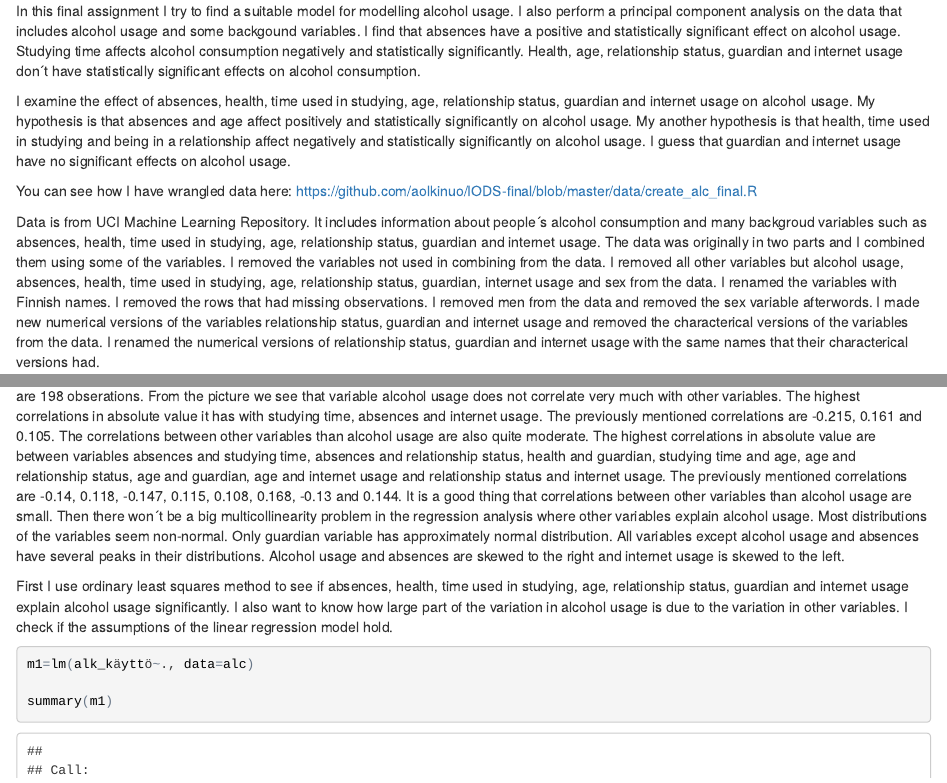
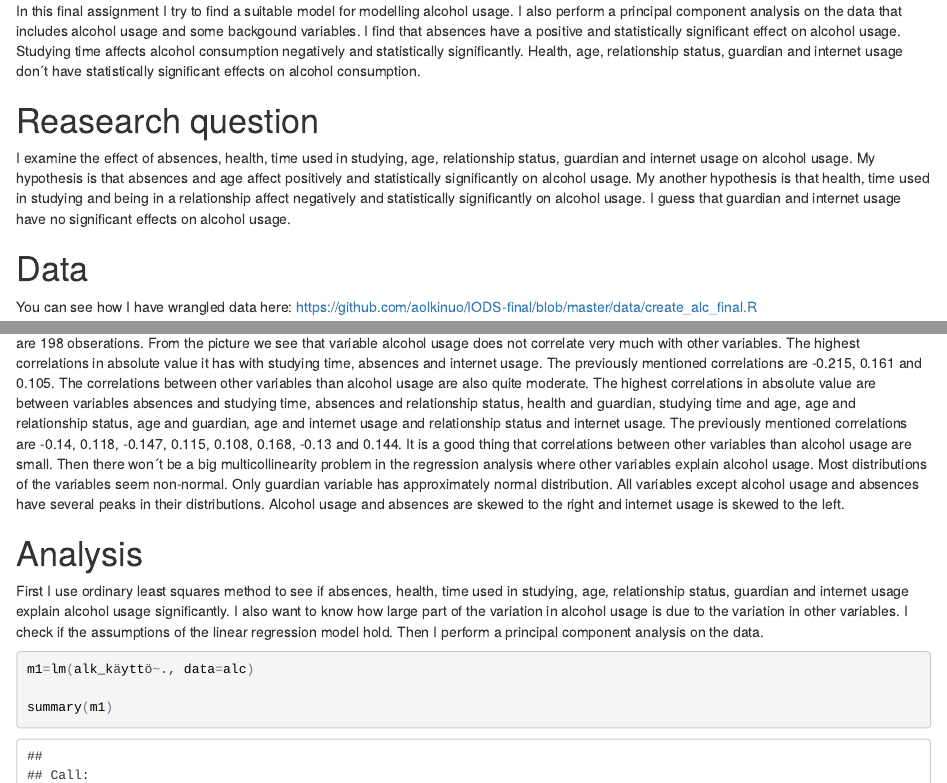
Before and after one commit to aolkinuo/IODS-final, an R Markdown document (index.Rmd): the page in a window 1100 px wide, from 190 px down, and a second part further down, joined at a grey line. The pictures show the output file index.html that the author committed with the source, opened offline.

Commit message:
Lopputyö 2

````diff
--- a/index.Rmd
+++ b/index.Rmd
@@ -9,9 +9,10 @@ output: html_document
 In this final assignment I try to find a suitable model for modelling alcohol usage. I also perform a principal component analysis on the data that includes alcohol usage and some backgound variables.
   I find that absences have a positive and statistically significant effect on alcohol usage. Studying time affects alcohol consumption negatively and statistically significantly. Health, age, relationship status, guardian and internet usage don´t have statistically significant effects on alcohol consumption.
 
-
+#Reasearch question
 I examine the effect of absences, health, time used in studying, age, relationship status, guardian and internet usage on alcohol usage. My hypothesis is that absences and age affect positively and statistically significantly on alcohol usage. My another hypothesis is that health, time used in studying and being in a relationship affect negatively and statistically significantly on alcohol usage. I guess that guardian and internet usage have no significant effects on alcohol usage.
 
+#Data
 You can see how I have wrangled data here: https://github.com/aolkinuo/IODS-final/blob/master/data/create_alc_final.R
 
 Data is from UCI Machine Learning Repository. It includes information about people´s alcohol consumption and many backgroud variables such as absences, health, time used in studying, age, relationship status, guardian and internet usage. The data was originally in two parts and I combined them using some of the variables. I removed the variables not used in combining from the data.
@@ -49,7 +50,8 @@ We see that all of the variables are numerical. Seven of the eight variables hav
     The correlations between other variables than alcohol usage are also quite moderate. The highest correlations in absolute value are between variables absences and studying time, absences and relationship status, health and guardian, studying time and age, age and relationship status, age and guardian, age and internet usage and relationship status and internet usage. The previously mentioned correlations are -0.14, 0.118, -0.147, 0.115, 0.108, 0.168, -0.13 and 0.144. It is a good thing that correlations between other variables than alcohol usage are small. Then there won´t be a big multicollinearity problem in the regression analysis where other variables explain alcohol usage.
   Most distributions of the variables seem non-normal. Only guardian variable has approximately normal distribution. All variables except alcohol usage and absences have several peaks in their distributions. Alcohol usage and absences are skewed to the right and internet usage is skewed to the left.
 
-First I use ordinary least squares method to see if absences, health, time used in studying, age, relationship status, guardian and internet usage explain alcohol usage significantly. I also want to know how large part of the variation in alcohol usage is due to the variation in other variables. I check if the assumptions of the linear regression model hold.
+#Analysis
+First I use ordinary least squares method to see if absences, health, time used in studying, age, relationship status, guardian and internet usage explain alcohol usage significantly. I also want to know how large part of the variation in alcohol usage is due to the variation in other variables. I check if the assumptions of the linear regression model hold. Then I perform a principal component analysis on the data.
 
 ```{r}
 m1=lm(alk_käyttö~., data=alc)
````
Also changed, not shown: index.html.
